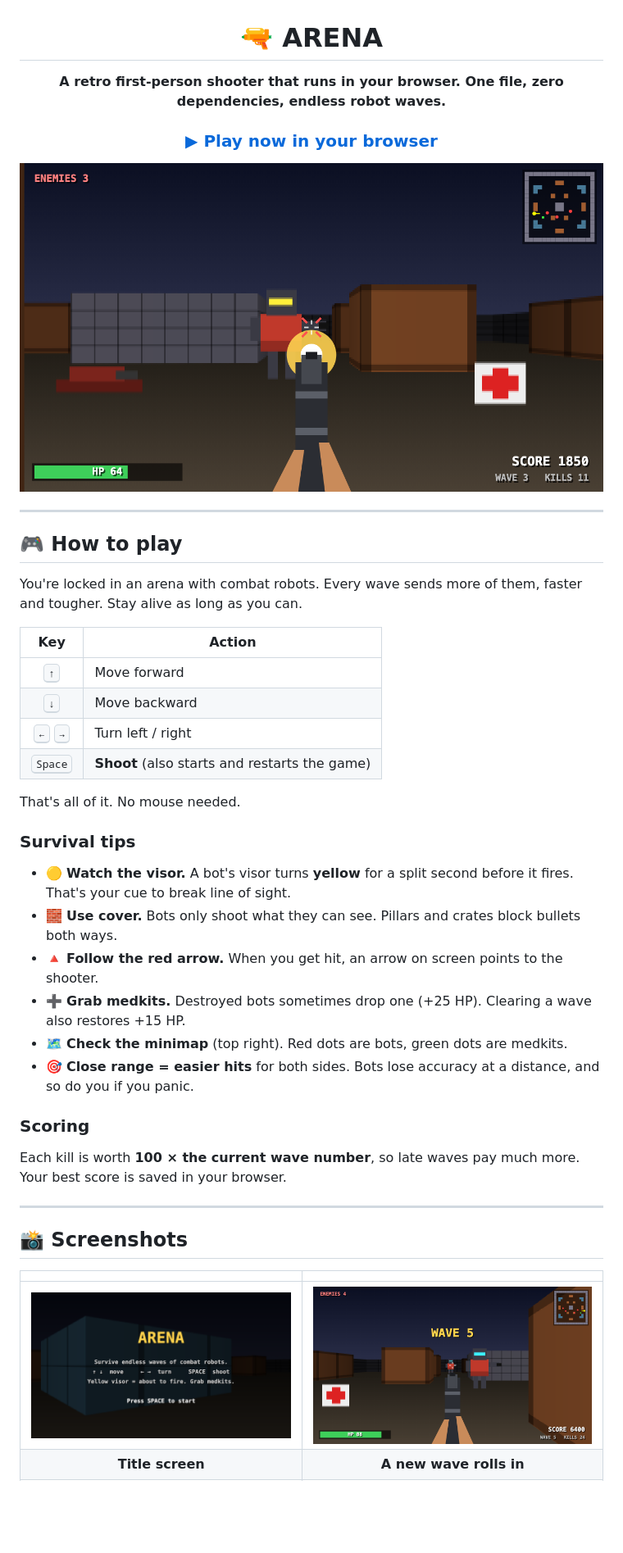
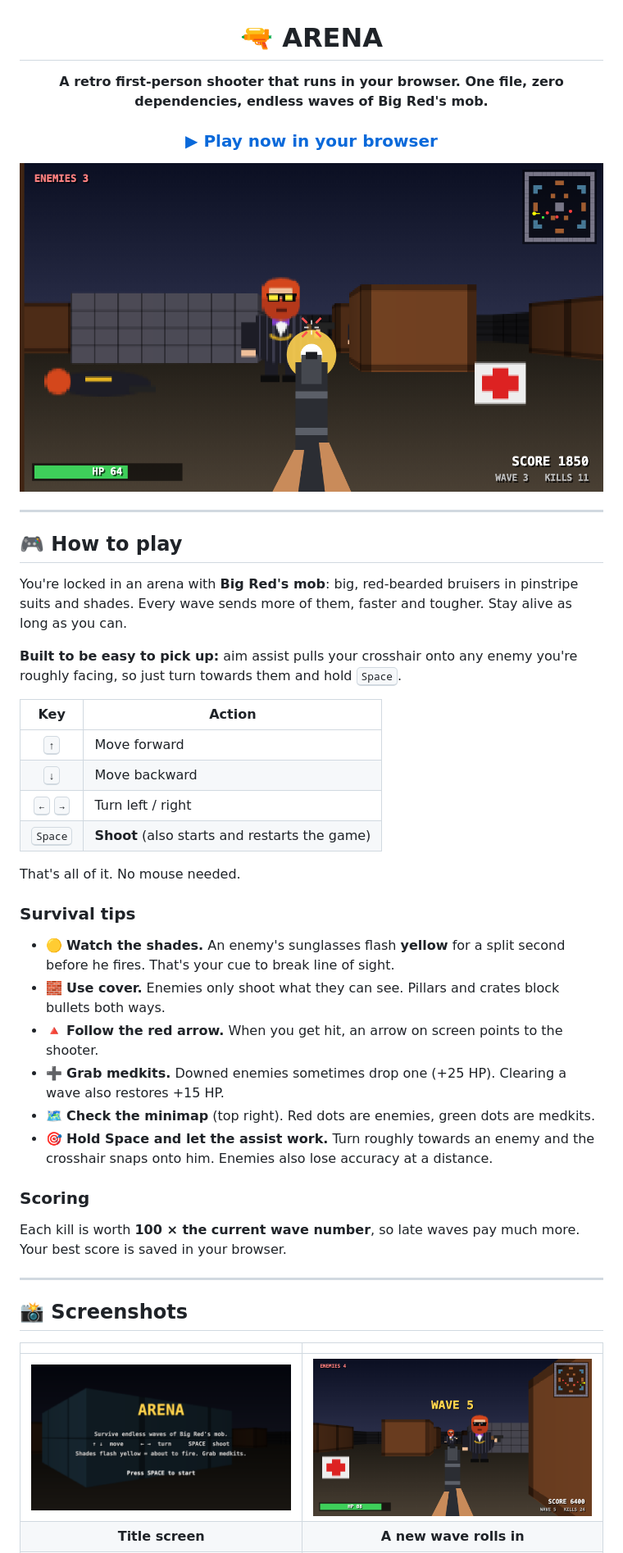
Before and after one commit to IAmSaikatBanerjee/shooter-game, a Markdown page: README.md, the part around one of its changes. Shown at 82% size. Rendered like a GitHub page; pictures changed too: docs/action.png, docs/title.png, docs/wave.png; blank space fills up the shorter version.

```diff
--- a/README.md
+++ b/README.md
@@ -2,7 +2,7 @@
 
 # 🔫 ARENA
 
-**A retro first-person shooter that runs in your browser. One file, zero dependencies, endless robot waves.**
+**A retro first-person shooter that runs in your browser. One file, zero dependencies, endless waves of Big Red's mob.**
 
 ### [▶ Play now in your browser](https://iamsaikatbanerjee.github.io/shooter-game/)
 
@@ -14,7 +14,9 @@
 
 ## 🎮 How to play
 
-You're locked in an arena with combat robots. Every wave sends more of them, faster and tougher. Stay alive as long as you can.
+You're locked in an arena with **Big Red's mob**: big, red-bearded bruisers in pinstripe suits and shades. Every wave sends more of them, faster and tougher. Stay alive as long as you can.
+
+**Built to be easy to pick up:** aim assist pulls your crosshair onto any enemy you're roughly facing, so just turn towards them and hold <kbd>Space</kbd>.
 
 | Key | Action |
 |:---:|---|
@@ -27,12 +29,12 @@ That's all of it. No mouse needed.
 
 ### Survival tips
 
-- 🟡 **Watch the visor.** A bot's visor turns **yellow** for a split second before it fires. That's your cue to break line of sight.
-- 🧱 **Use cover.** Bots only shoot what they can see. Pillars and crates block bullets both ways.
+- 🟡 **Watch the shades.** An enemy's sunglasses flash **yellow** for a split second before he fires. That's your cue to break line of sight.
+- 🧱 **Use cover.** Enemies only shoot what they can see. Pillars and crates block bullets both ways.
 - 🔺 **Follow the red arrow.** When you get hit, an arrow on screen points to the shooter.
-- ➕ **Grab medkits.** Destroyed bots sometimes drop one (+25 HP). Clearing a wave also restores +15 HP.
-- 🗺️ **Check the minimap** (top right). Red dots are bots, green dots are medkits.
-- 🎯 **Close range = easier hits** for both sides. Bots lose accuracy at a distance, and so do you if you panic.
+- ➕ **Grab medkits.** Downed enemies sometimes drop one (+25 HP). Clearing a wave also restores +15 HP.
+- 🗺️ **Check the minimap** (top right). Red dots are enemies, green dots are medkits.
+- 🎯 **Hold Space and let the assist work.** Turn roughly towards an enemy and the crosshair snaps onto him. Enemies also lose accuracy at a distance.
 
 ### Scoring
 
```
Also changed, not shown: other parts of README.md (+5 -5 lines), docs/hurt.png, 1 other file.
